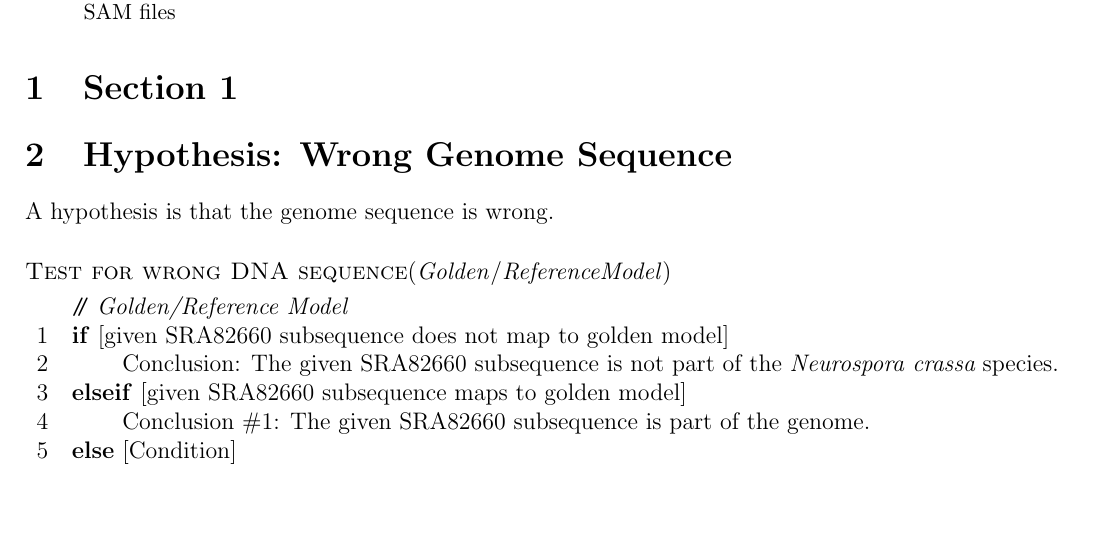
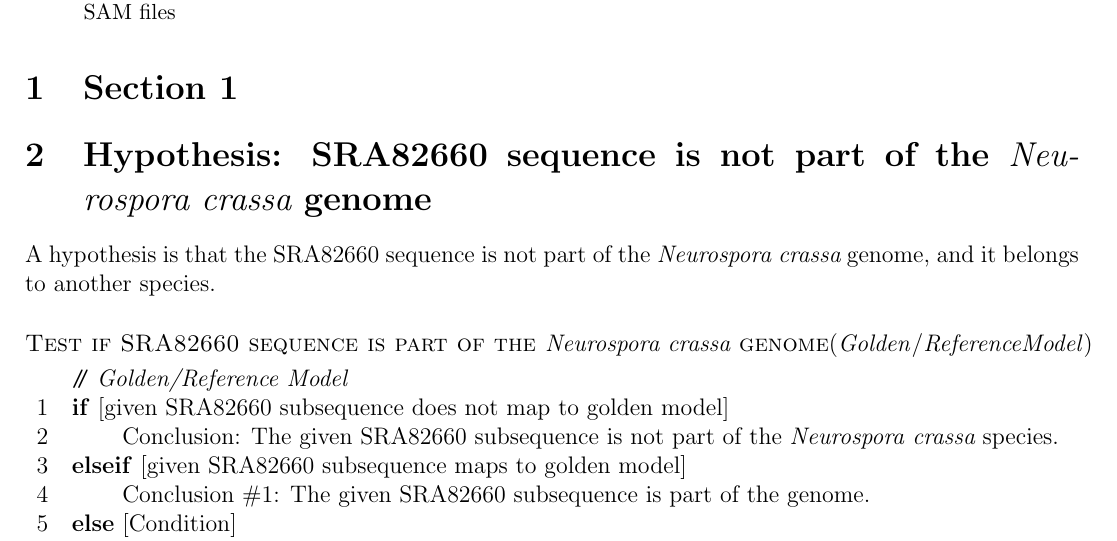
Before and after one commit to eda-ricercatore/Calabria-Digital-Bio, a LaTeX problem sheet (homework/jun26/zhiyang_hwk.tex): part of the page, cut so that both start at the same text, the shorter picture padded with empty space. The pictures show the PDF file homework/jun26/zhiyang_hwk.pdf that the author committed with the source.

Commit message:
Dataset with golden reference model

```diff
--- a/homework/jun26/zhiyang_hwk.tex
+++ b/homework/jun26/zhiyang_hwk.tex
@@ -62,15 +62,16 @@ This is the homework for June 26, 2014. It contains a description of the compari
 
 
 %%%%%%%%%%%%%%%%%%%%%%%%%%%%%%%%%%%%%%%%%%%
-\section{Hypothesis: Wrong Genome Sequence}
-\label{sec:HypothesisWrongGenomeSequence}
+\section{Hypothesis: SRA82660 sequence is not part of the {\it Neurospora crassa} genome}
+\label{sec:Hypothesis}
 
 
-A hypothesis is that the genome sequence is wrong.
+A hypothesis is that the SRA82660 sequence is not part of the {\it Neurospora crassa} genome, and it belongs to another species.
+%genome sequence is wrong.
 
 
 \begin{codebox}
-\Procname{$\proc{Test for wrong DNA sequence}({\it Golden/Reference Model})$}
+\Procname{$\proc{Test if SRA82660 sequence is part of the {\it Neurospora crassa} genome}({\it Golden/Reference Model})$}
 \label{lst:LABEL}
 \zi \Comment {\it Golden/Reference Model}
 %\zi \Comment {\it Input ARGUMENT \#2: Definition}
```
Also changed, not shown: homework/jun26/zhiyang_hwk.pdf, 4 other files.
